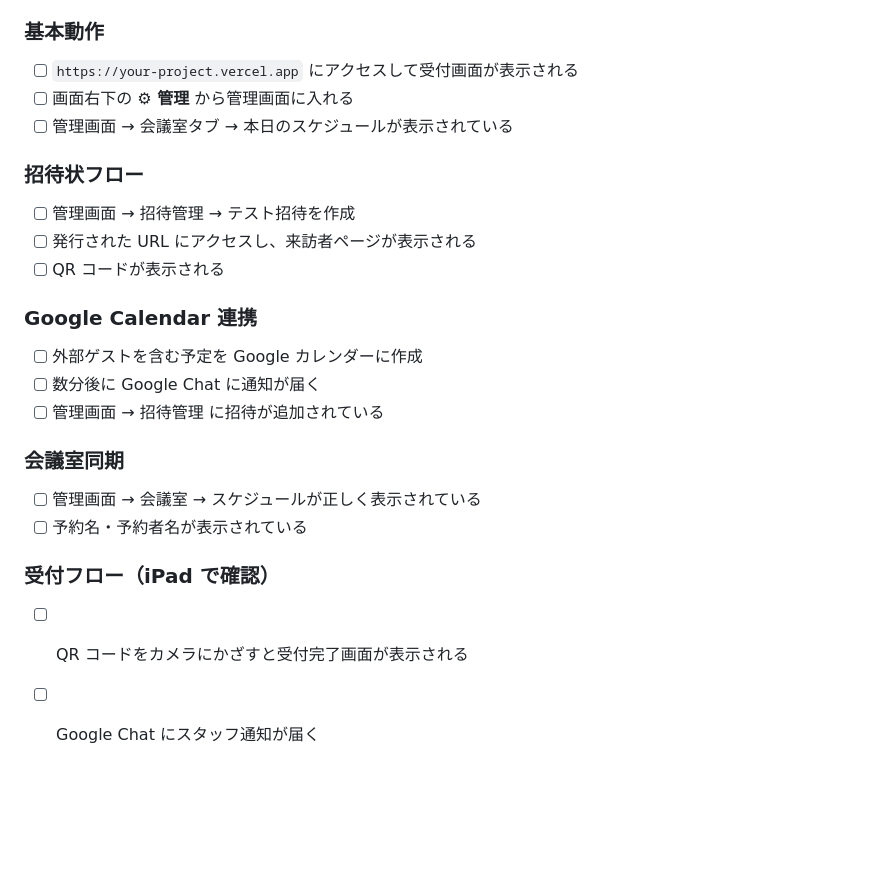
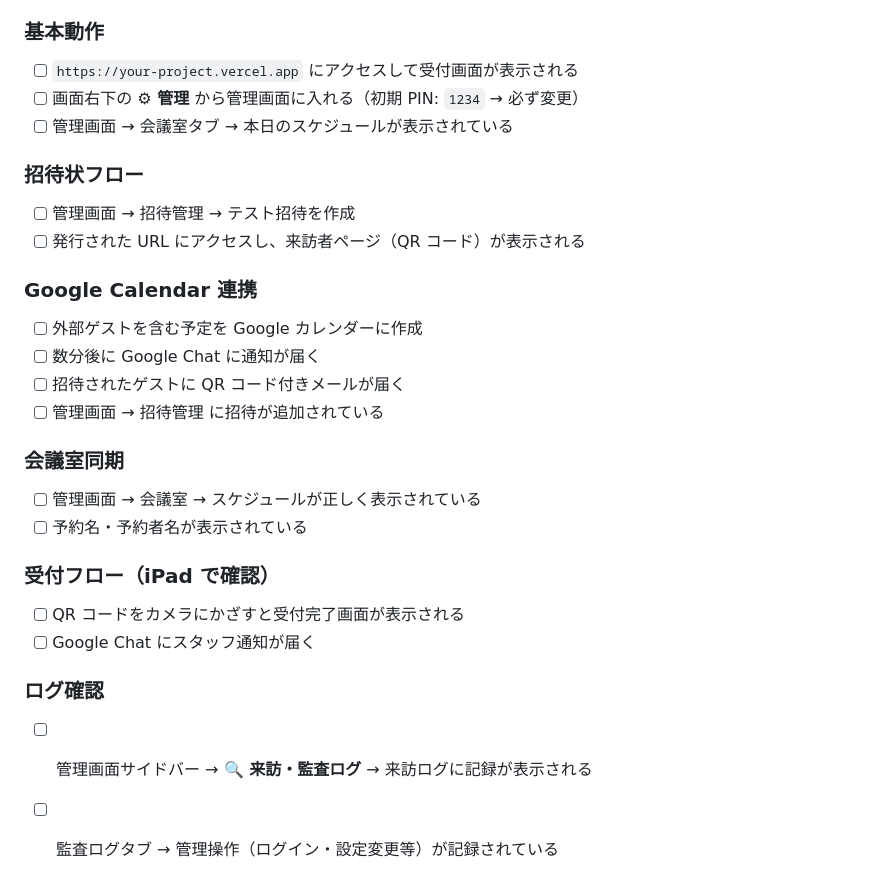
Before and after one commit to viva-eureka/reception-system, a Markdown page: docs/startup-guide.md, the part around one of its changes. Drawn GitHub-style; blank space fills up the shorter version.

```diff
--- a/docs/startup-guide.md
+++ b/docs/startup-guide.md
@@ -222,17 +231,17 @@ iPad を専用の受付端末として固定するには **Guided Access（ア
 
 ### 基本動作
 - [ ] `https://your-project.vercel.app` にアクセスして受付画面が表示される
-- [ ] 画面右下の **⚙ 管理** から管理画面に入れる
+- [ ] 画面右下の **⚙ 管理** から管理画面に入れる（初期 PIN: `1234` → 必ず変更）
 - [ ] 管理画面 → 会議室タブ → 本日のスケジュールが表示されている
 
 ### 招待状フロー
 - [ ] 管理画面 → 招待管理 → テスト招待を作成
-- [ ] 発行された URL にアクセスし、来訪者ページが表示される
-- [ ] QR コードが表示される
+- [ ] 発行された URL にアクセスし、来訪者ページ（QR コード）が表示される
 
 ### Google Calendar 連携
 - [ ] 外部ゲストを含む予定を Google カレンダーに作成
 - [ ] 数分後に Google Chat に通知が届く
+- [ ] 招待されたゲストに QR コード付きメールが届く
 - [ ] 管理画面 → 招待管理 に招待が追加されている
 
 ### 会議室同期
@@ -242,3 +251,7 @@ iPad を専用の受付端末として固定するには **Guided Access（ア
 ### 受付フロー（iPad で確認）
 - [ ] QR コードをカメラにかざすと受付完了画面が表示される
 - [ ] Google Chat にスタッフ通知が届く
+
+### ログ確認
+- [ ] 管理画面サイドバー → **🔍 来訪・監査ログ** → 来訪ログに記録が表示される
+- [ ] 監査ログタブ → 管理操作（ログイン・設定変更等）が記録されている
```
Also changed, not shown: other parts of docs/startup-guide.md (+28 -19 lines), docs/help-qa-tips.md (+19 -9 lines).
